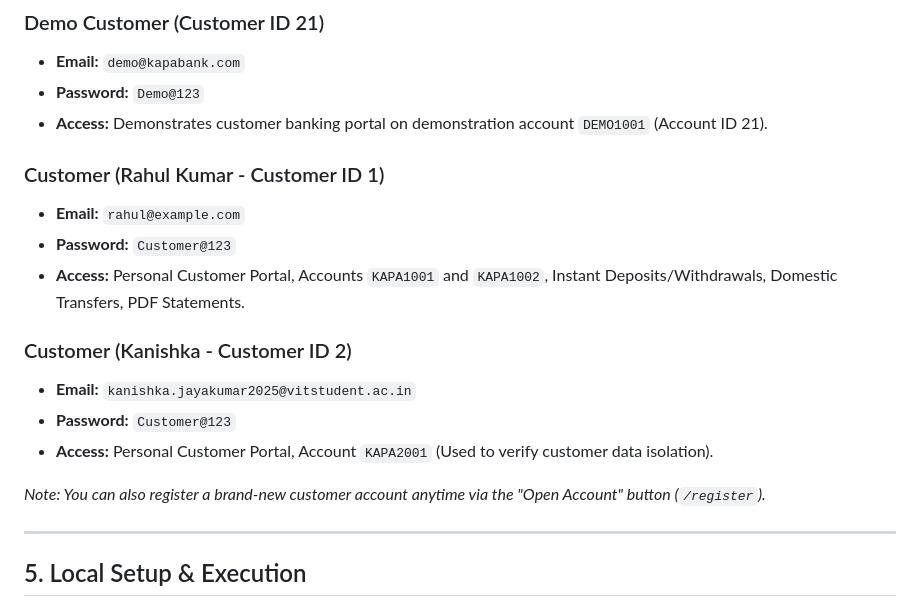
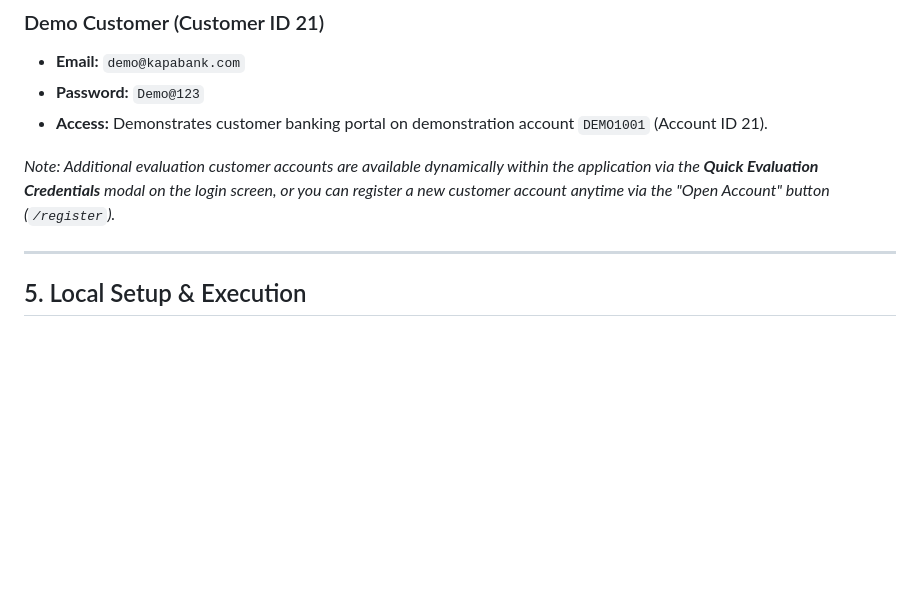
Before and after one commit to ash-sk06/KAAP-Bank, a Markdown page: README.md, the part around the change. GitHub-like rendering; blank space fills up the shorter version.

Commit message:
docs: remove customer evaluation credentials from README

```diff
--- a/README.md
+++ b/README.md
@@ -84,17 +84,7 @@ The database comes pre-seeded with the following credentials for testing and eva
 - **Password:** `Demo@123`
 - **Access:** Demonstrates customer banking portal on demonstration account `DEMO1001` (Account ID 21).
 
-### Customer (Rahul Kumar - Customer ID 1)
-- **Email:** `rahul@example.com`
-- **Password:** `Customer@123`
-- **Access:** Personal Customer Portal, Accounts `KAPA1001` and `KAPA1002`, Instant Deposits/Withdrawals, Domestic Transfers, PDF Statements.
-
-### Customer (Kanishka - Customer ID 2)
-- **Email:** `kanishka.jayakumar2025@vitstudent.ac.in`
-- **Password:** `Customer@123`
-- **Access:** Personal Customer Portal, Account `KAPA2001` (Used to verify customer data isolation).
-
-*Note: You can also register a brand-new customer account anytime via the "Open Account" button (`/register`).*
+*Note: Additional evaluation customer accounts are available dynamically within the application via the **Quick Evaluation Credentials** modal on the login screen, or you can register a new customer account anytime via the "Open Account" button (`/register`).*
 
 ---
 
```
